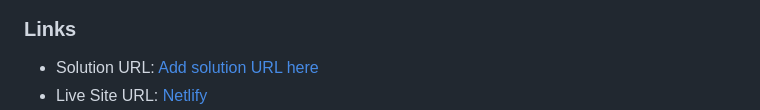
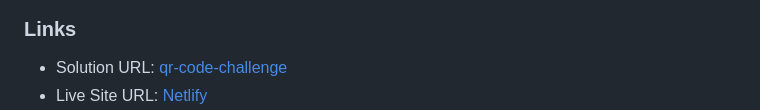
Before and after one commit to rodolfo-brand/challenge-qr-code-component, a Markdown page: Readme.md, the part around one of its changes. Rendered like a GitHub page.

Commit message:
added solution url

```diff
--- a/Readme.md
+++ b/Readme.md
@@ -24,5 +24,5 @@ Hello there, i`m Rodolfo Brand and this is my solution to the [QR code component
 
 ### Links
 
-- Solution URL: [Add solution URL here](https://your-solution-url.com)
+- Solution URL: [qr-code-challenge](https://www.frontendmentor.io/solutions/qr-code-challenge-Y7D2iMiDUu)
 - Live Site URL: [Netlify](https://heartfelt-salamander-c5ea3a.netlify.app/)
```
Also changed, not shown: other parts of Readme.md (+1 -0 lines).
